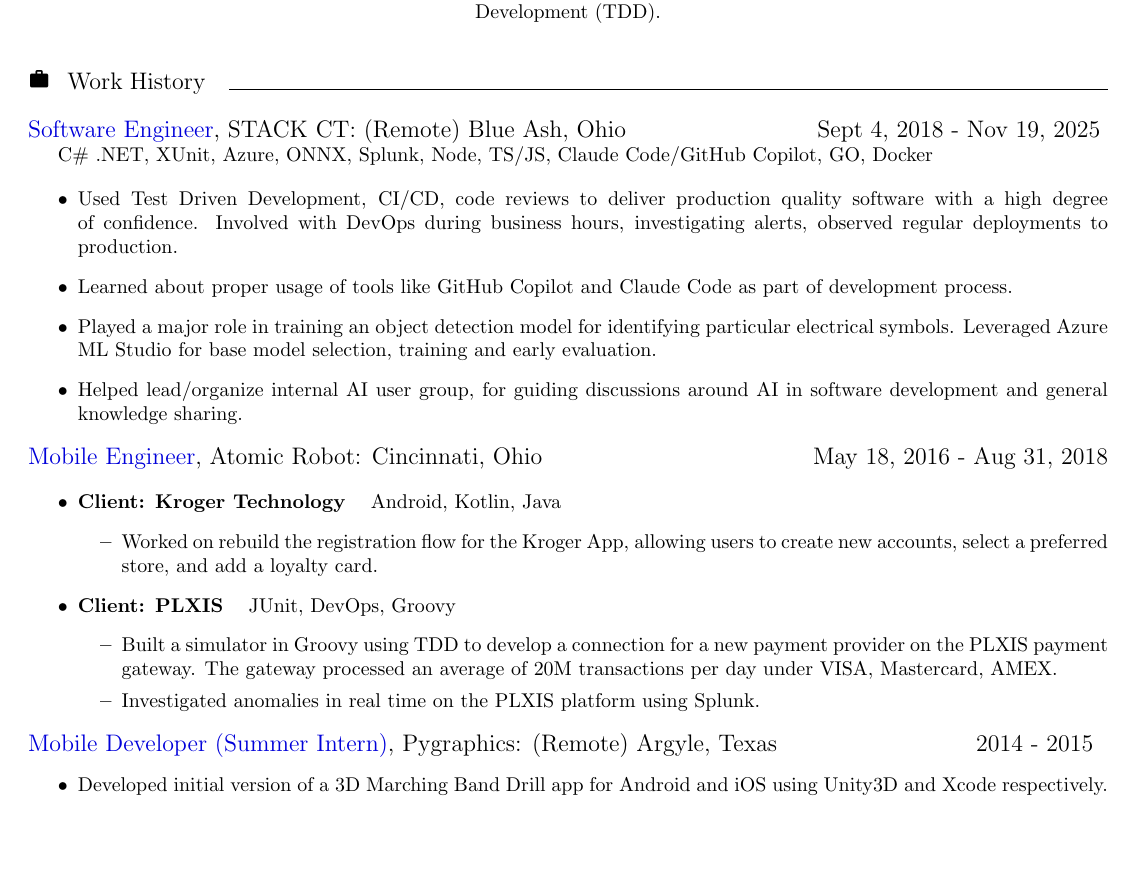
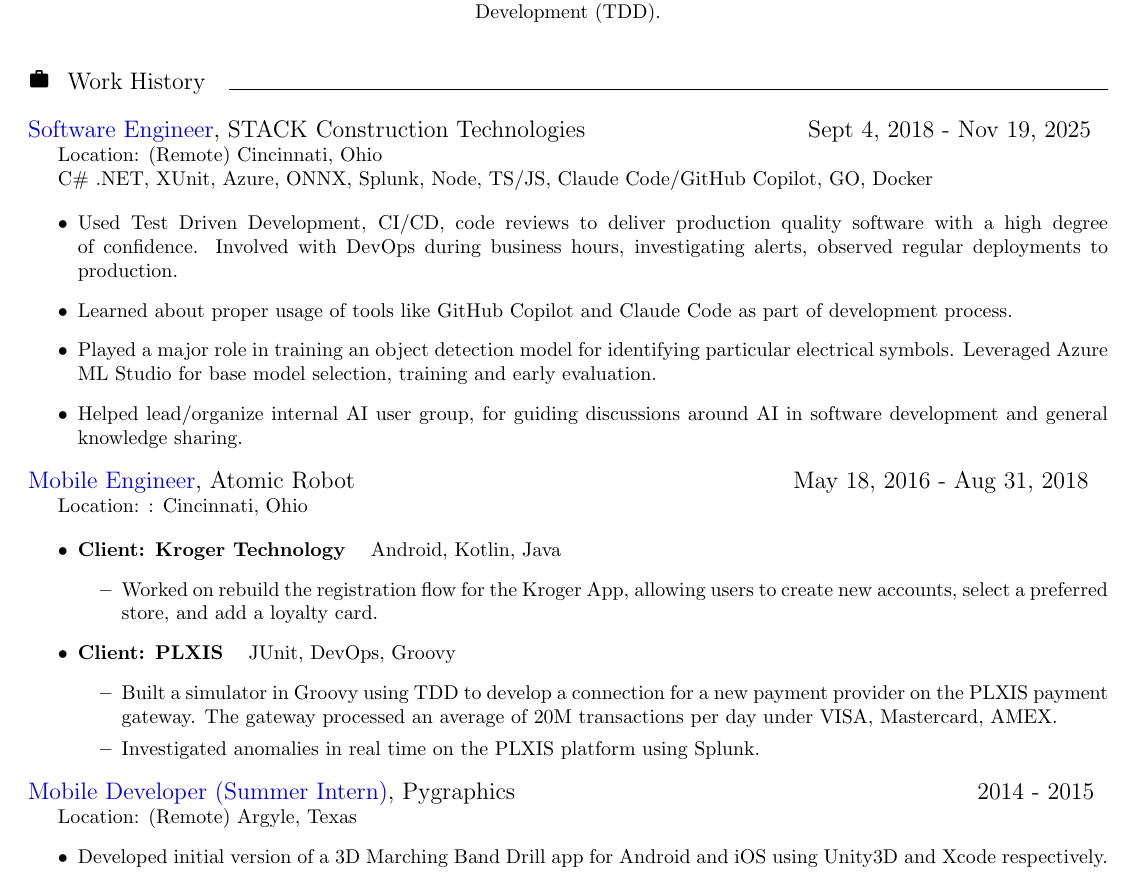
Before and after one commit to stuartsoft/about, a LaTeX document (src/main_document.tex, which reads src/work.tex): part of the page, cut so that both start at the same text, the shorter picture padded with empty space. Compiled offline with pdfLaTeX.

Commit message:
Expanded company name, moved text around. Used mailing city

```diff
--- a/src/work.tex
+++ b/src/work.tex
@@ -2,7 +2,9 @@
 
 \vspace{1pc}
 
-\noindent{\large {\secondaryColor Software Engineer}, STACK CT: (Remote) Blue Ash, Ohio\hspace{8pc}Sept 4, 2018 - Nov 19, 2025}
+\noindent{\large {\secondaryColor Software Engineer}, STACK Construction Technologies \hspace{9pc}Sept 4, 2018 - Nov 19, 2025}
+
+Location: (Remote) Cincinnati, Ohio
 
 { C\# .NET, XUnit, Azure, ONNX, Splunk, Node, TS/JS, Claude Code/GitHub Copilot, GO, Docker}
 
@@ -13,7 +15,9 @@
 	\item Helped lead/organize internal AI user group, for guiding discussions around AI in software development and general knowledge sharing.
 \end{itemize}
 
-\noindent{\large {\secondaryColor Mobile Engineer}, Atomic Robot: Cincinnati, Ohio\hspace{11pc} May 18, 2016 - Aug 31, 2018}
+\noindent{\large {\secondaryColor Mobile Engineer}, Atomic Robot\hspace{18pc} May 18, 2016 - Aug 31, 2018}
+
+Location: : Cincinnati, Ohio
 
 \begin{itemize}
 	\item \textbf{Client: Kroger Technology} \hspace{0.5pc} {Android, Kotlin, Java}
@@ -29,7 +33,9 @@
 
 \end{itemize}
 
-\noindent{\large {\secondaryColor Mobile Developer (Summer Intern)}, Pygraphics: (Remote) Argyle, Texas\hspace{8pc} 2014 - 2015}
+\noindent{\large {\secondaryColor Mobile Developer (Summer Intern)}, Pygraphics\hspace{19pc} 2014 - 2015}
+
+Location: (Remote) Argyle, Texas
 \begin{itemize}
 	\item Developed initial version of a 3D Marching Band Drill app for Android and iOS using Unity3D and Xcode respectively.
 \end{itemize}
```
Also changed, not shown: rsb_resume.pdf.
